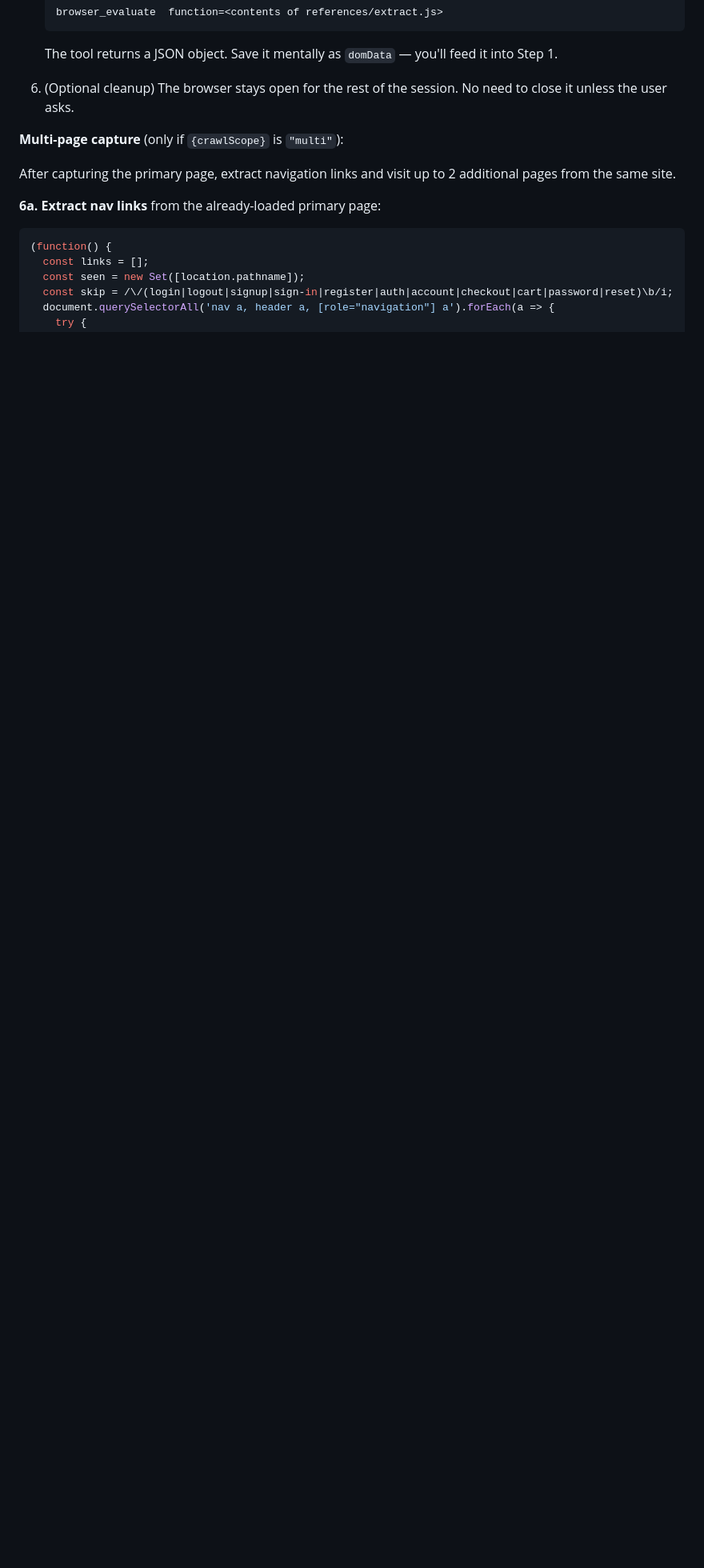
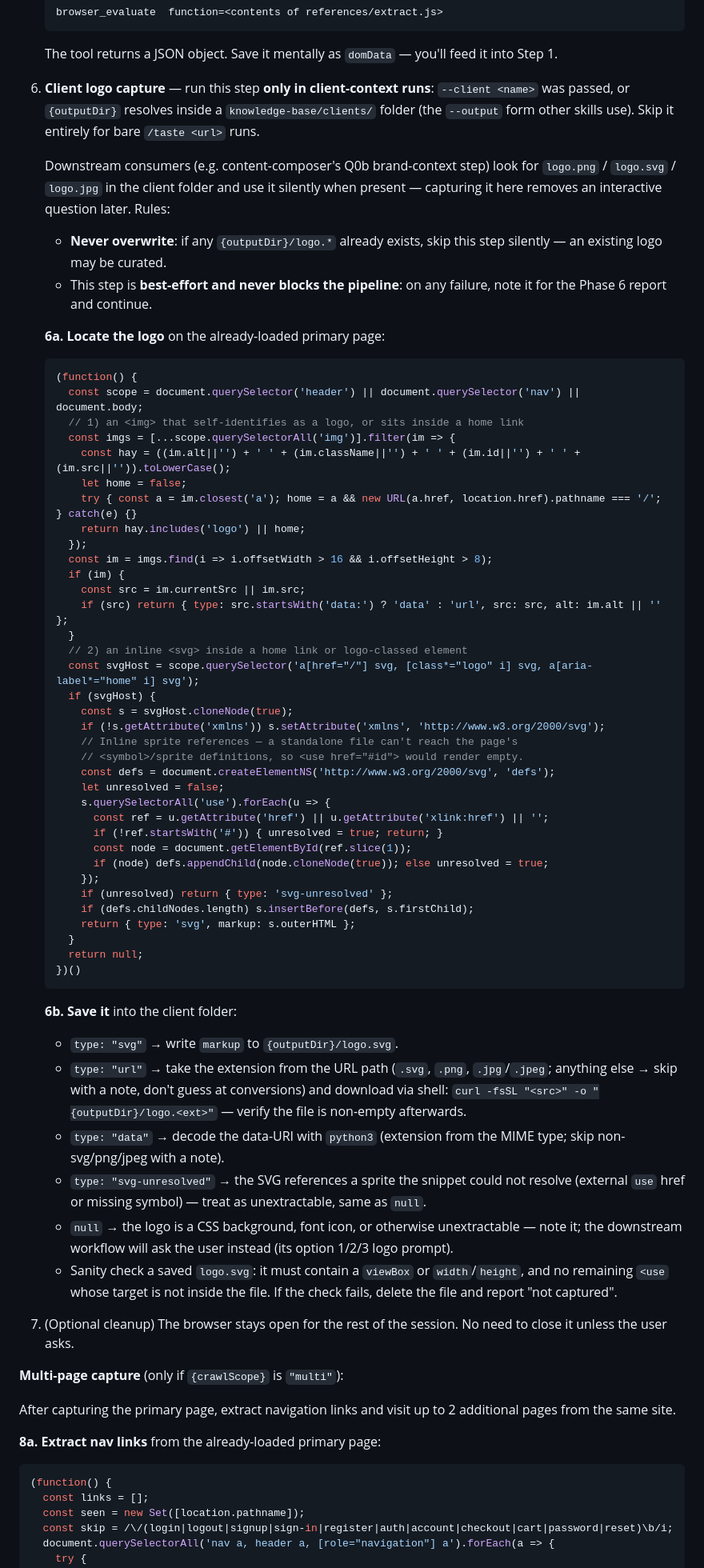
Before and after one commit to sprungundlandung/taste-skill, a Markdown page: WORKFLOW.md, the part around one of its changes. Shown at 80% size. Drawn GitHub-style; blank space fills up the shorter version.

Commit message:
Capture the site logo as a side product of client runs
Client-context runs (--client, or --output into knowledge-base/clients/)
now save the page's logo into the client folder as logo.{ext} during
Phase 1, while the browser is already on the page. Downstream consumers
(content-composer Q0b) pick up an existing logo file silently, so the
interactive logo prompt mostly disappears.

- Locator: header/nav <img> self-identifying as logo or inside a home
  link; else inline <svg> in a home link / logo-classed element, with
  sprite <use href="#id"> references inlined into <defs> (verified on
  stripe.com and verkstedt.com — the latter renders empty without the
  sprite resolution).
- Never overwrites an existing logo.*; never blocks the pipeline —
  failures are reported in Phase 6 and fall through to the downstream
  logo prompt.

Co-Authored-By: Claude Fable 5 <noreply@anthropic.com>

````diff
--- a/WORKFLOW.md
+++ b/WORKFLOW.md
@@ -182,13 +182,88 @@ the error to the user — do not silently continue with degraded data.
 
    The tool returns a JSON object. Save it mentally as `domData` — you'll feed it into Step 1.
 
-6. (Optional cleanup) The browser stays open for the rest of the session. No need to close it unless the user asks.
+6. **Client logo capture** — run this step **only in client-context runs**:
+   `--client <name>` was passed, or `{outputDir}` resolves inside a
+   `knowledge-base/clients/` folder (the `--output` form other skills use).
+   Skip it entirely for bare `/taste <url>` runs.
+
+   Downstream consumers (e.g. content-composer's Q0b brand-context step) look
+   for `logo.png` / `logo.svg` / `logo.jpg` in the client folder and use it
+   silently when present — capturing it here removes an interactive question
+   later. Rules:
+
+   - **Never overwrite**: if any `{outputDir}/logo.*` already exists, skip
+     this step silently — an existing logo may be curated.
+   - This step is **best-effort and never blocks the pipeline**: on any
+     failure, note it for the Phase 6 report and continue.
+
+   **6a. Locate the logo** on the already-loaded primary page:
+
+   ```js
+   (function() {
+     const scope = document.querySelector('header') || document.querySelector('nav') || document.body;
+     // 1) an <img> that self-identifies as a logo, or sits inside a home link
+     const imgs = [...scope.querySelectorAll('img')].filter(im => {
+       const hay = ((im.alt||'') + ' ' + (im.className||'') + ' ' + (im.id||'') + ' ' + (im.src||'')).toLowerCase();
+       let home = false;
+       try { const a = im.closest('a'); home = a && new URL(a.href, location.href).pathname === '/'; } catch(e) {}
+       return hay.includes('logo') || home;
+     });
+     const im = imgs.find(i => i.offsetWidth > 16 && i.offsetHeight > 8);
+     if (im) {
+       const src = im.currentSrc || im.src;
+       if (src) return { type: src.startsWith('data:') ? 'data' : 'url', src: src, alt: im.alt || '' };
+     }
+     // 2) an inline <svg> inside a home link or logo-classed element
+     const svgHost = scope.querySelector('a[href="/"] svg, [class*="logo" i] svg, a[aria-label*="home" i] svg');
+     if (svgHost) {
+       const s = svgHost.cloneNode(true);
+       if (!s.getAttribute('xmlns')) s.setAttribute('xmlns', 'http://www.w3.org/2000/svg');
+       // Inline sprite references — a standalone file can't reach the page's
+       // <symbol>/sprite definitions, so <use href="#id"> would render empty.
+       const defs = document.createElementNS('http://www.w3.org/2000/svg', 'defs');
+       let unresolved = false;
+       s.querySelectorAll('use').forEach(u => {
+         const ref = u.getAttribute('href') || u.getAttribute('xlink:href') || '';
+         if (!ref.startsWith('#')) { unresolved = true; return; }
+         const node = document.getElementById(ref.slice(1));
+         if (node) defs.appendChild(node.cloneNode(true)); else unresolved = true;
+       });
+       if (unresolved) return { type: 'svg-unresolved' };
+       if (defs.childNodes.length) s.insertBefore(defs, s.firstChild);
+       return { type: 'svg', markup: s.outerHTML };
+     }
+     return null;
+   })()
+   ```
+
+   **6b. Save it** into the client folder:
+
+   - `type: "svg"` → write `markup` to `{outputDir}/logo.svg`.
+   - `type: "url"` → take the extension from the URL path (`.svg`, `.png`,
+     `.jpg`/`.jpeg`; anything else → skip with a note, don't guess at
+     conversions) and download via shell:
+     `curl -fsSL "<src>" -o "{outputDir}/logo.<ext>"` — verify the file is
+     non-empty afterwards.
+   - `type: "data"` → decode the data-URI with `python3` (extension from the
+     MIME type; skip non-svg/png/jpeg with a note).
+   - `type: "svg-unresolved"` → the SVG references a sprite the snippet could
+     not resolve (external `use` href or missing symbol) — treat as
+     unextractable, same as `null`.
+   - `null` → the logo is a CSS background, font icon, or otherwise
+     unextractable — note it; the downstream workflow will ask the user
+     instead (its option 1/2/3 logo prompt).
+   - Sanity check a saved `logo.svg`: it must contain a `viewBox` or
+     `width`/`height`, and no remaining `<use` whose target is not inside the
+     file. If the check fails, delete the file and report "not captured".
+
+7. (Optional cleanup) The browser stays open for the rest of the session. No need to close it unless the user asks.
 
 **Multi-page capture** (only if `{crawlScope}` is `"multi"`):
 
 After capturing the primary page, extract navigation links and visit up to 2 additional pages from the same site.
 
-**6a. Extract nav links** from the already-loaded primary page:
+**8a. Extract nav links** from the already-loaded primary page:
 
 ```js
 (function() {
````
Also changed, not shown: other parts of WORKFLOW.md (+8 -3 lines).
